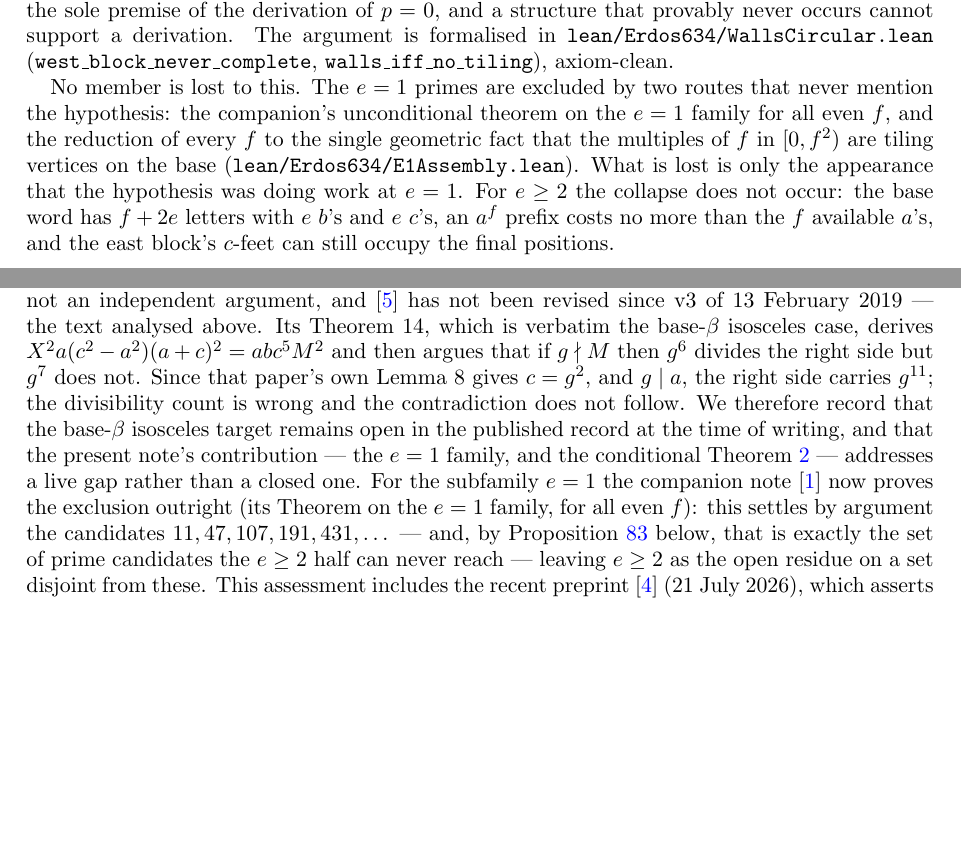
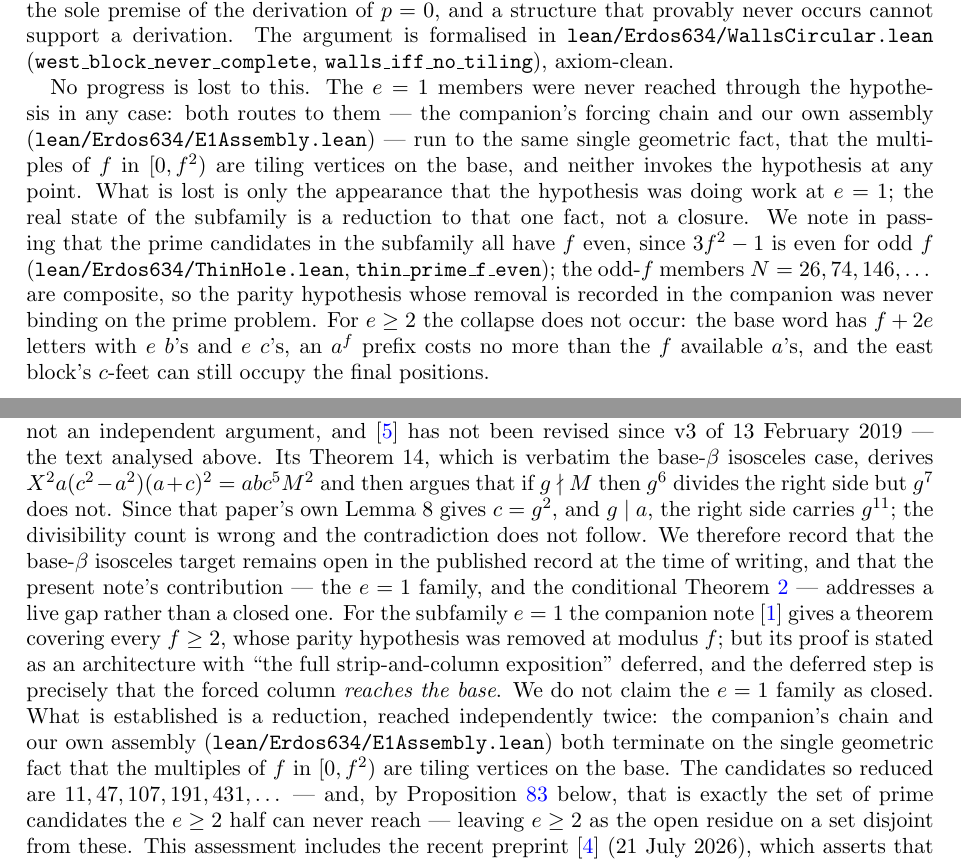
Before and after one commit to ElVec1o/erdos_634_proof, a LaTeX paper (paper/erdos-634.tex): two parts of pages 4 and 8 of 37, joined at a grey line, cut so that both start at the same text, the shorter picture padded with empty space. Compiled offline with pdfLaTeX.

Commit message:
Stop claiming e=1 is closed: three places said three different things
The main paper said the companion proves the e=1 exclusion outright. The
companion's own proof says it states an architecture and defers the full
strip-and-column exposition, and the deferred step is exactly the one that
matters: that the forced column reaches the base. Our own E1Assembly note
has been saying all along that e=1 is not closed. All three now say the
same thing, which is the true one: e=1 stands REDUCED, by two independent
routes that land on the same single geometric fact, and not closed.

Also drops a second stale detail. The main paper still carried the even-f
qualifier on the companion's theorem, which the companion removed when it
moved the offset congruence from modulus 2f to modulus f.

Records the parity remark for what it is worth: every prime 3f^2-1 has f
even, because 3f^2-1 is even for odd f, so the odd-f members are the
composites 26, 74, 146 and the parity hypothesis was never binding on the
prime problem at all.

```diff
--- a/paper/erdos-634.tex
+++ b/paper/erdos-634.tex
@@ -152,11 +152,16 @@ the sole premise of the derivation of $p=0$, and a structure that provably never
 support a derivation. The argument is formalised in \texttt{lean/Erdos634/WallsCircular.lean}
 (\texttt{west\_block\_never\_complete}, \texttt{walls\_iff\_no\_tiling}), axiom-clean.
 
-No member is lost to this. The $e=1$ primes are excluded by two routes that never mention the
-hypothesis: the companion's unconditional theorem on the $e=1$ family for all even $f$, and the
-reduction of every $f$ to the single geometric fact that the multiples of $f$ in $[0,f^2)$ are
-tiling vertices on the base (\texttt{lean/Erdos634/E1Assembly.lean}). What is lost is only the
-appearance that the hypothesis was doing work at $e=1$. For $e\ge2$ the collapse does not occur: the
+No progress is lost to this. The $e=1$ members were never reached through the hypothesis in any
+case: both routes to them --- the companion's forcing chain and our own assembly
+(\texttt{lean/Erdos634/E1Assembly.lean}) --- run to the same single geometric fact, that the
+multiples of $f$ in $[0,f^2)$ are tiling vertices on the base, and neither invokes the hypothesis at
+any point. What is lost is only the appearance that the hypothesis was doing work at $e=1$; the real
+state of the subfamily is a reduction to that one fact, not a closure. We note in passing that the
+prime candidates in the subfamily all have $f$ even, since $3f^2-1$ is even for odd $f$
+(\texttt{lean/Erdos634/ThinHole.lean}, \texttt{thin\_prime\_f\_even}); the odd-$f$ members
+$N=26,74,146,\dots$ are composite, so the parity hypothesis whose removal is recorded in the
+companion was never binding on the prime problem. For $e\ge2$ the collapse does not occur: the
 base word has $f+2e$ letters with $e$ $b$'s and $e$ $c$'s, an $a^f$ prefix costs no more than the
 $f$ available $a$'s, and the east block's $c$-feet can still occupy the final positions.
 \end{remark}
@@ -413,8 +418,13 @@ $g^{11}$; the divisibility count is wrong and the contradiction does not follow.
 that the base-$\beta$ isosceles target remains open in the published record at the time of writing,
 and that the present note's contribution --- the $e=1$ family, and the conditional
 Theorem~\ref{thm:fullprime} --- addresses a live gap rather than a closed one. For the subfamily $e=1$ the companion note \cite{Companion}
-now proves the exclusion outright (its Theorem on the $e=1$ family, for all even $f$): this
-settles by argument the candidates $11, 47, 107, 191, 431,\dots$ --- and, by
+gives a theorem covering every $f\ge2$, whose parity hypothesis was removed at modulus $f$; but its
+proof is stated as an architecture with ``the full strip-and-column exposition'' deferred, and the
+deferred step is precisely that the forced column \emph{reaches the base}. We do not claim the
+$e=1$ family as closed. What is established is a reduction, reached independently twice: the
+companion's chain and our own assembly (\texttt{lean/Erdos634/E1Assembly.lean}) both terminate on
+the single geometric fact that the multiples of $f$ in $[0,f^2)$ are tiling vertices on the base.
+The candidates so reduced are $11, 47, 107, 191, 431,\dots$ --- and, by
 Proposition~\ref{prop:repunique} below, that is exactly the set of prime candidates the $e\ge2$
 half can never reach --- leaving $e\ge2$ as the open residue on a set disjoint from these. This assessment includes the recent preprint \cite{BeesonNoPrime}
 (21~July~2026), which asserts that no isosceles triangle admits a prime tiling: its Theorem~1
```
Also changed, not shown: paper/erdos-634-companion.tex (+3 -2 lines), paper/erdos-634-companion.pdf, paper/erdos-634.pdf, 1 other file.
